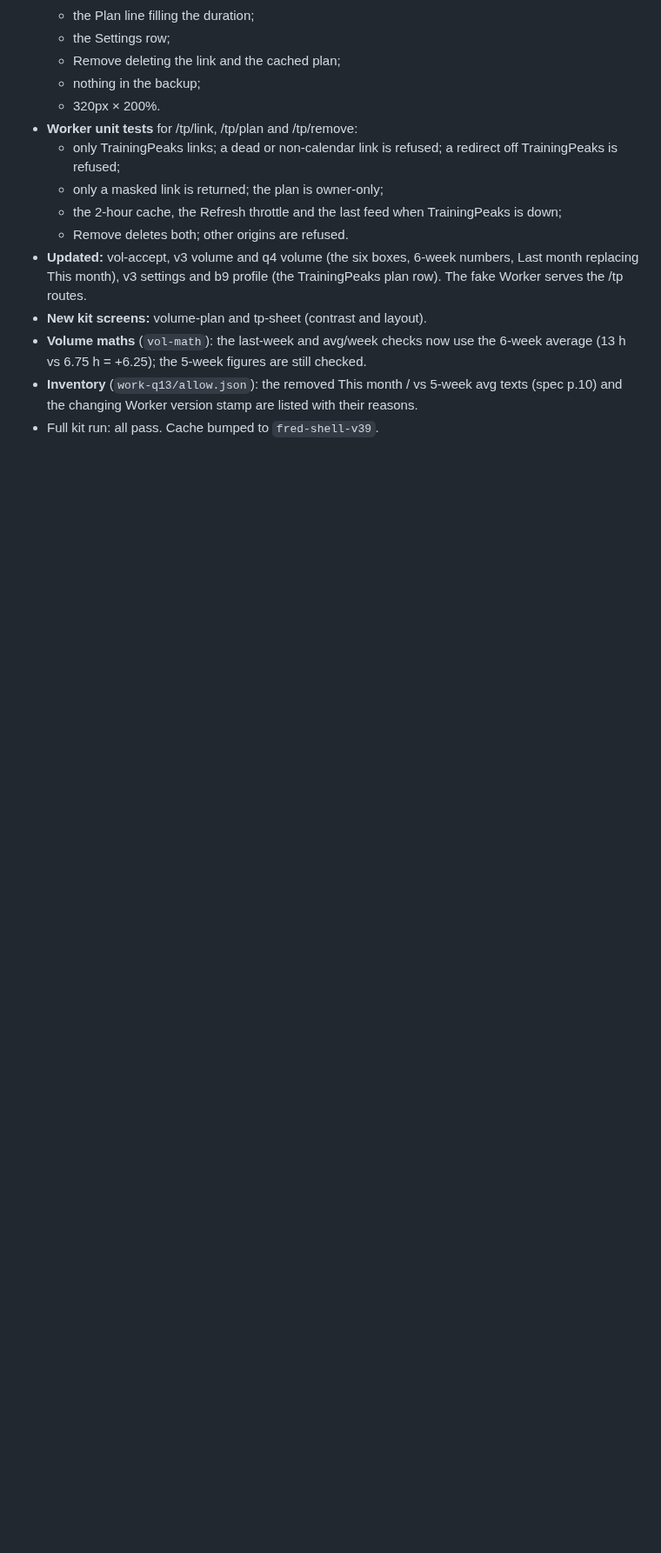
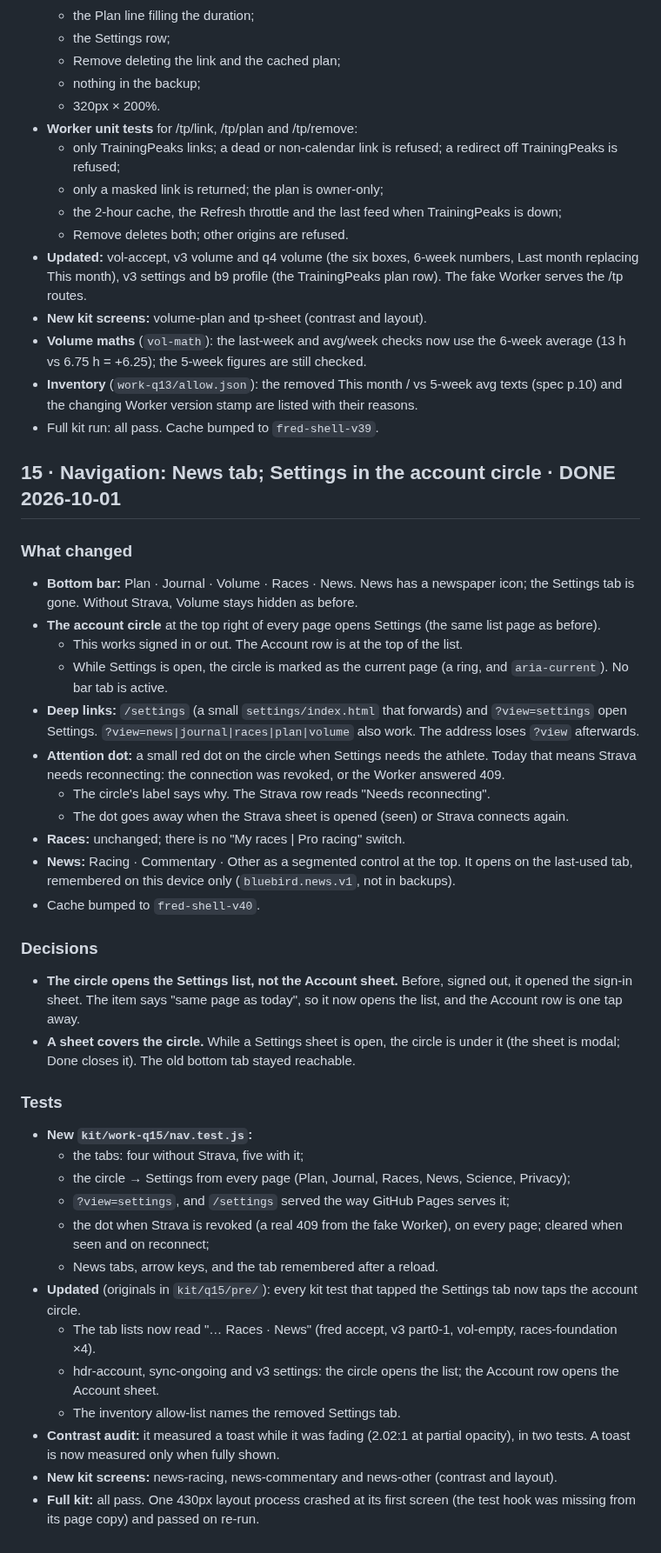
Before and after one commit to marksmccabe-ctrl/fuel, a Markdown page: QUEUE_LOG.md, the part around the change. Shown at 87% size. Drawn GitHub-style; blank space fills up the shorter version.

Commit message:
q15: log + DONE
Co-Authored-By: Claude Opus 5.5 <noreply@anthropic.com>
Claude-Session: https://claude.ai/code/session_013LcSv3VsC77UxEUREZnsy7

```diff
--- a/QUEUE_LOG.md
+++ b/QUEUE_LOG.md
@@ -972,3 +972,37 @@ Every page people fill in or scroll through is now an iPhone-style grouped list
 - **Volume maths** (`vol-math`): the last-week and avg/week checks now use the 6-week average (13 h vs 6.75 h = +6.25); the 5-week figures are still checked.
 - **Inventory** (`work-q13/allow.json`): the removed This month / vs 5-week avg texts (spec p.10) and the changing Worker version stamp are listed with their reasons.
 - Full kit run: all pass. Cache bumped to `fred-shell-v39`.
+
+## 15 · Navigation: News tab; Settings in the account circle · DONE 2026-10-01
+
+### What changed
+- **Bottom bar:** Plan · Journal · Volume · Races · News. News has a newspaper icon; the Settings tab is gone. Without Strava, Volume stays hidden as before.
+- **The account circle** at the top right of every page opens Settings (the same list page as before).
+  - This works signed in or out. The Account row is at the top of the list.
+  - While Settings is open, the circle is marked as the current page (a ring, and `aria-current`). No bar tab is active.
+- **Deep links:** `/settings` (a small `settings/index.html` that forwards) and `?view=settings` open Settings. `?view=news|journal|races|plan|volume` also work. The address loses `?view` afterwards.
+- **Attention dot:** a small red dot on the circle when Settings needs the athlete. Today that means Strava needs reconnecting: the connection was revoked, or the Worker answered 409.
+  - The circle's label says why. The Strava row reads "Needs reconnecting".
+  - The dot goes away when the Strava sheet is opened (seen) or Strava connects again.
+- **Races:** unchanged; there is no "My races | Pro racing" switch.
+- **News:** Racing · Commentary · Other as a segmented control at the top. It opens on the last-used tab, remembered on this device only (`bluebird.news.v1`, not in backups).
+- Cache bumped to `fred-shell-v40`.
+
+### Decisions
+- **The circle opens the Settings list, not the Account sheet.** Before, signed out, it opened the sign-in sheet. The item says "same page as today", so it now opens the list, and the Account row is one tap away.
+- **A sheet covers the circle.** While a Settings sheet is open, the circle is under it (the sheet is modal; Done closes it). The old bottom tab stayed reachable.
+
+### Tests
+- **New `kit/work-q15/nav.test.js`:**
+  - the tabs: four without Strava, five with it;
+  - the circle → Settings from every page (Plan, Journal, Races, News, Science, Privacy);
+  - `?view=settings`, and `/settings` served the way GitHub Pages serves it;
+  - the dot when Strava is revoked (a real 409 from the fake Worker), on every page; cleared when seen and on reconnect;
+  - News tabs, arrow keys, and the tab remembered after a reload.
+- **Updated** (originals in `kit/q15/pre/`): every kit test that tapped the Settings tab now taps the account circle.
+  - The tab lists now read "… Races · News" (fred accept, v3 part0-1, vol-empty, races-foundation ×4).
+  - hdr-account, sync-ongoing and v3 settings: the circle opens the list; the Account row opens the Account sheet.
+  - The inventory allow-list names the removed Settings tab.
+- **Contrast audit:** it measured a toast while it was fading (2.02:1 at partial opacity), in two tests. A toast is now measured only when fully shown.
+- **New kit screens:** news-racing, news-commentary and news-other (contrast and layout).
+- **Full kit:** all pass. One 430px layout process crashed at its first screen (the test hook was missing from its page copy) and passed on re-run.
```
Also changed, not shown: QUEUE.md (+2 -1 lines).
